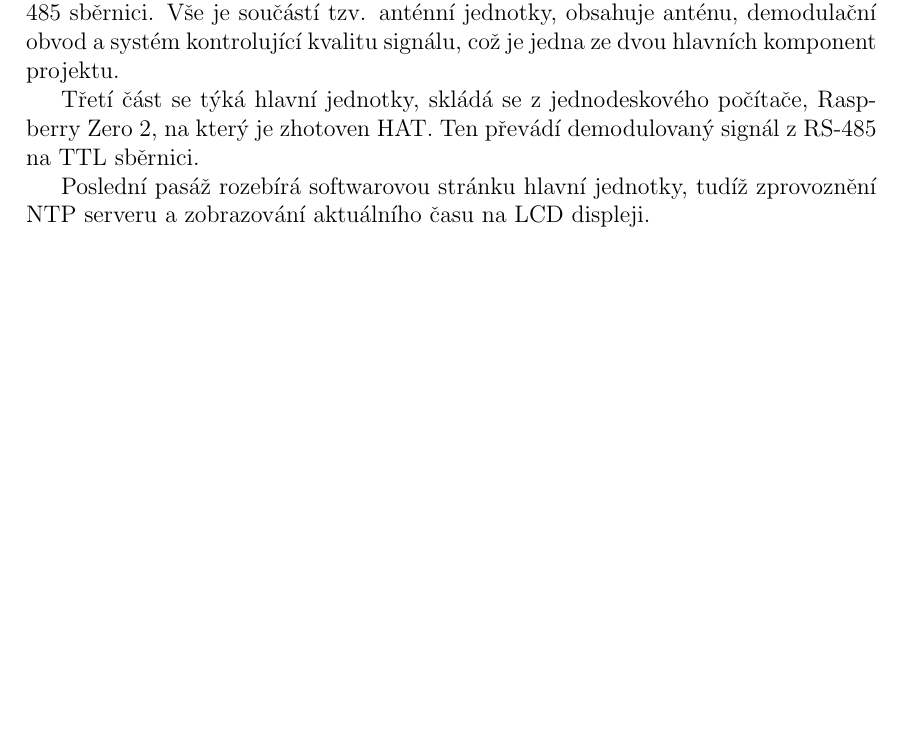
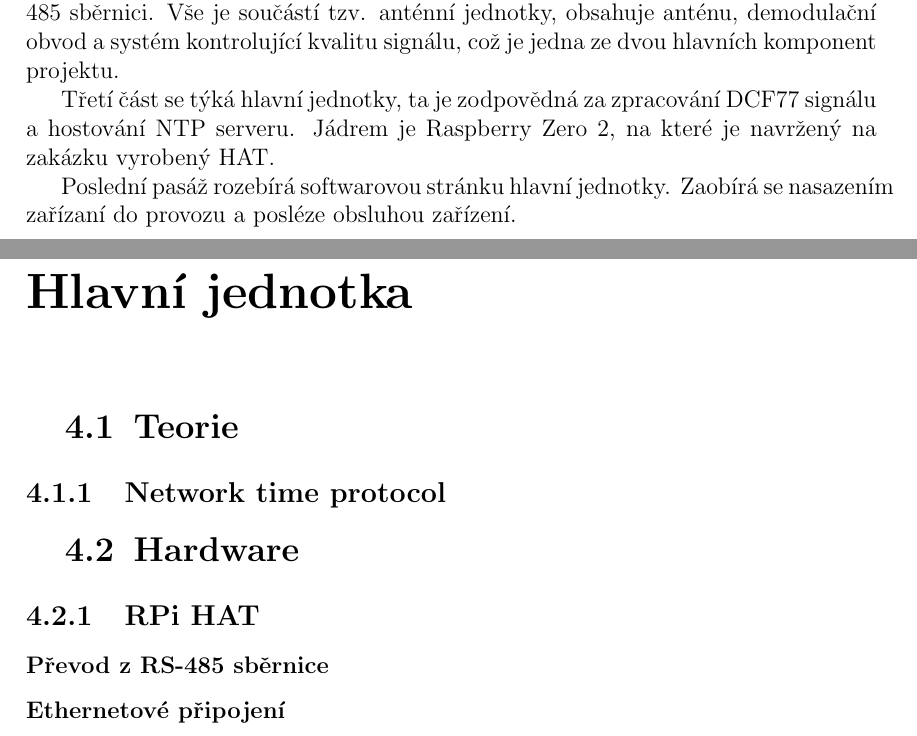
Before and after one commit to piroot01/DFC77_NTP, a LaTeX document (documentation/main.tex, which reads documentation/abstract.tex, documentation/chapters/chapter03.tex): part of page 4 of 10 before the commit and two parts of pages 4 and 11 of 11 after it, the two joined at a grey line, cut so that both start at the same text, the shorter picture padded with empty space. Compiled offline with pdfLaTeX.

Commit message:
documentation -third part

```diff
--- a/documentation/abstract.tex
+++ b/documentation/abstract.tex
@@ -7,8 +7,9 @@ V druhé časti práce se rozebírá demodulaci signálu a převod na průmyslov
 sběrnici. Vše je součástí tzv. anténní jednotky, obsahuje anténu, demodulační obvod a systém kontrolující kvalitu
 signálu, což je jedna ze dvou hlavních komponent projektu.
 
-Třetí část se týká hlavní jednotky, skládá se z jednodeskového počítače, Raspberry Zero 2,
-na který je zhotoven HAT. Ten převádí demodulovaný signál z RS-485 na TTL sběrnici.
+Třetí část se týká hlavní jednotky, ta je zodpovědná za zpracování DCF77 signálu a
+hostování NTP serveru. Jádrem je Raspberry Zero 2, na které je navržený na zakázku
+vyrobený HAT.
 
-Poslední pasáž rozebírá softwarovou stránku hlavní jednotky, tudíž zprovoznění NTP
-serveru a zobrazování aktuálního času na LCD displeji.
+Poslední pasáž rozebírá softwarovou stránku hlavní jednotky. Zaobírá se nasazením zařízaní
+do provozu a posléze obsluhou zařízení.
--- /dev/null
+++ b/documentation/chapters/chapter03.tex
@@ -0,0 +1,6 @@
+\section{Teorie}
+\subsection{Network time protocol}
+\section{Hardware}
+\subsection{RPi HAT}
+\subsubsection{Převod z RS-485 sběrnice}
+\subsubsection{Ethernetové připojení}
--- a/documentation/main.tex
+++ b/documentation/main.tex
@@ -46,4 +46,7 @@
 \chapter{Řidicí jednotka antény}
 \input{chapters/chapter02}
 
+\chapter{Hlavní jednotka}
+\input{chapters/chapter03}
+
 \end{document}
```
Also changed, not shown: documentation/main.pdf.
